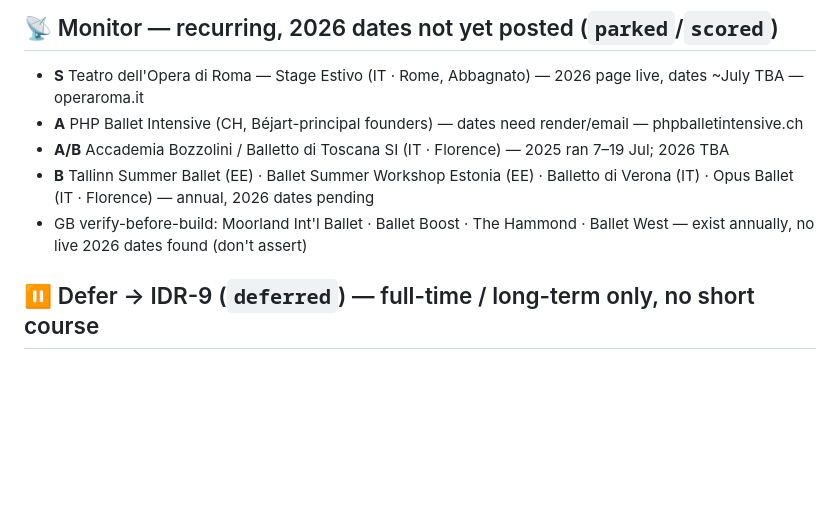
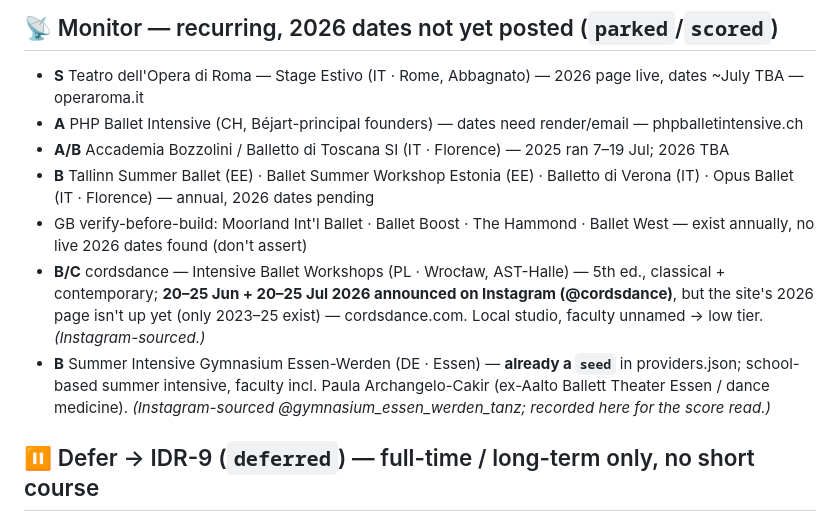
Before and after one commit to intensive-dance/intensive-dance, a Markdown page: docs/candidates.md, the part around the change. Drawn GitHub-style; blank space fills up the shorter version.

Commit message:
docs(candidates): add cordsdance (Wrocław) + note Essen-Werden seed
Two Instagram-sourced finds: cordsdance Intensive Ballet Workshops (Wrocław, PL —
20–25 Jun + 20–25 Jul 2026 announced on IG, site 2026 page pending → monitor,
tier B/C); and a score note for Summer Intensive Gymnasium Essen-Werden (already
a seed in providers.json, tier B, faculty ex-Aalto Ballett Theater Essen).

```diff
--- a/docs/candidates.md
+++ b/docs/candidates.md
@@ -65,6 +65,8 @@ Ranked by tier then confidence. These are the recommended next builds.
 - **A/B** Accademia Bozzolini / Balletto di Toscana SI (IT · Florence) — 2025 ran 7–19 Jul; 2026 TBA
 - **B** Tallinn Summer Ballet (EE) · Ballet Summer Workshop Estonia (EE) · Balletto di Verona (IT) · Opus Ballet (IT · Florence) — annual, 2026 dates pending
 - GB verify-before-build: Moorland Int'l Ballet · Ballet Boost · The Hammond · Ballet West — exist annually, no live 2026 dates found (don't assert)
+- **B/C** cordsdance — Intensive Ballet Workshops (PL · Wrocław, AST-Halle) — 5th ed., classical + contemporary; **20–25 Jun + 20–25 Jul 2026 announced on Instagram (@cordsdance)**, but the site's 2026 page isn't up yet (only 2023–25 exist) — cordsdance.com. Local studio, faculty unnamed → low tier. *(Instagram-sourced.)*
+- **B** Summer Intensive Gymnasium Essen-Werden (DE · Essen) — **already a `seed`** in providers.json; school-based summer intensive, faculty incl. Paula Archangelo-Cakir (ex-Aalto Ballett Theater Essen / dance medicine). *(Instagram-sourced @gymnasium_essen_werden_tanz; recorded here for the score read.)*
 
 ## ⏸️ Defer → IDR-9 (`deferred`) — full-time / long-term only, no short course
 - **S** School of the Hamburg Ballet (DE) · **A** Ballettakademie der Wiener Staatsoper (AT) · Royal Swedish Ballet School (SE) · Greek National Opera Dance School (GR) · Teatro di San Carlo Ballet School (IT · Naples) · Ginasiano (PT) · Čiurlionis School (LT) · Floria Capsali (RO) · CPD Sevilla (ES)
```
